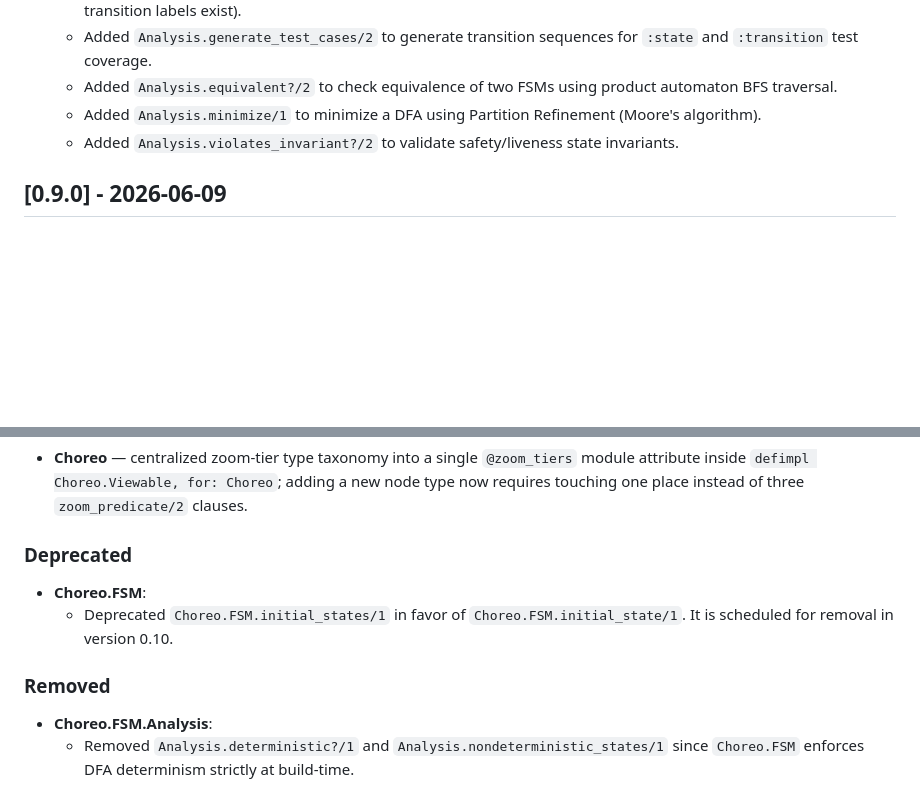
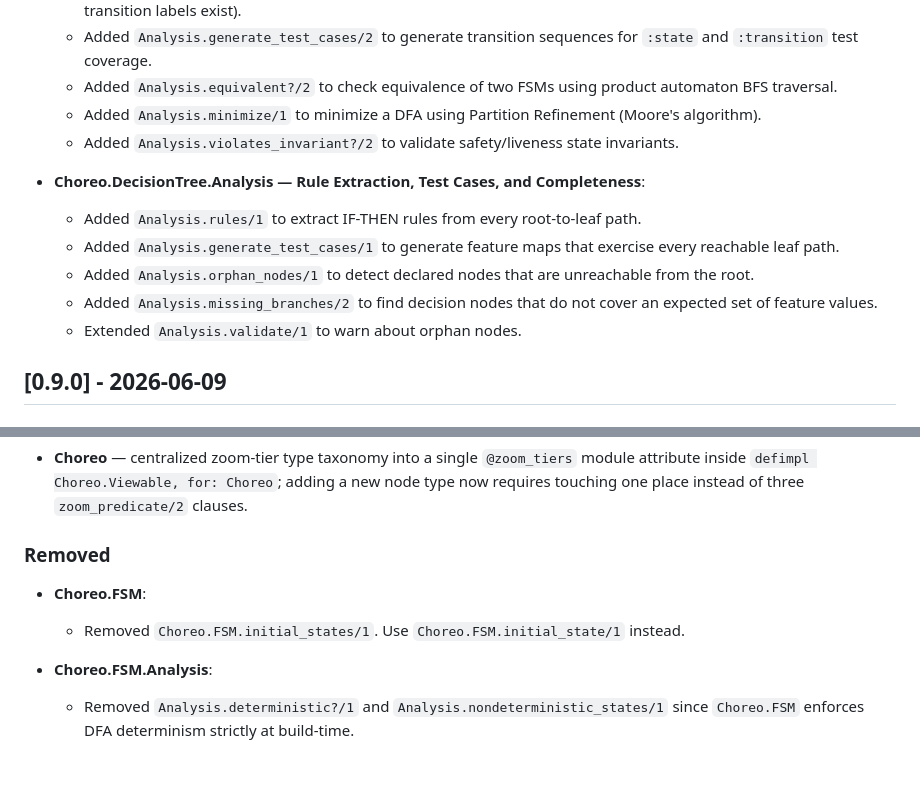
Before and after one commit to code-shoily/choreo, a Markdown page: CHANGELOG.md, 2 parts joined by grey strips. Drawn GitHub-style; blank space fills up the shorter version.

Commit message:
Update changelog

```diff
--- a/CHANGELOG.md
+++ b/CHANGELOG.md
@@ -10,6 +10,13 @@
   - Added `Analysis.equivalent?/2` to check equivalence of two FSMs using product automaton BFS traversal.
   - Added `Analysis.minimize/1` to minimize a DFA using Partition Refinement (Moore's algorithm).
   - Added `Analysis.violates_invariant?/2` to validate safety/liveness state invariants.
+
+- **Choreo.DecisionTree.Analysis — Rule Extraction, Test Cases, and Completeness**:
+  - Added `Analysis.rules/1` to extract IF-THEN rules from every root-to-leaf path.
+  - Added `Analysis.generate_test_cases/1` to generate feature maps that exercise every reachable leaf path.
+  - Added `Analysis.orphan_nodes/1` to detect declared nodes that are unreachable from the root.
+  - Added `Analysis.missing_branches/2` to find decision nodes that do not cover an expected set of feature values.
+  - Extended `Analysis.validate/1` to warn about orphan nodes.
 
 ## [0.9.0] - 2026-06-09
 
@@ -25,12 +32,10 @@
 
 - **Choreo** — centralized zoom-tier type taxonomy into a single `@zoom_tiers` module attribute inside `defimpl Choreo.Viewable, for: Choreo`; adding a new node type now requires touching one place instead of three `zoom_predicate/2` clauses.
 
-### Deprecated
+### Removed
 
 - **Choreo.FSM**:
-  - Deprecated `Choreo.FSM.initial_states/1` in favor of `Choreo.FSM.initial_state/1`. It is scheduled for removal in version 0.10.
-
-### Removed
+  - Removed `Choreo.FSM.initial_states/1`. Use `Choreo.FSM.initial_state/1` instead.
 
 - **Choreo.FSM.Analysis**:
   - Removed `Analysis.deterministic?/1` and `Analysis.nondeterministic_states/1` since `Choreo.FSM` enforces DFA determinism strictly at build-time.
```
